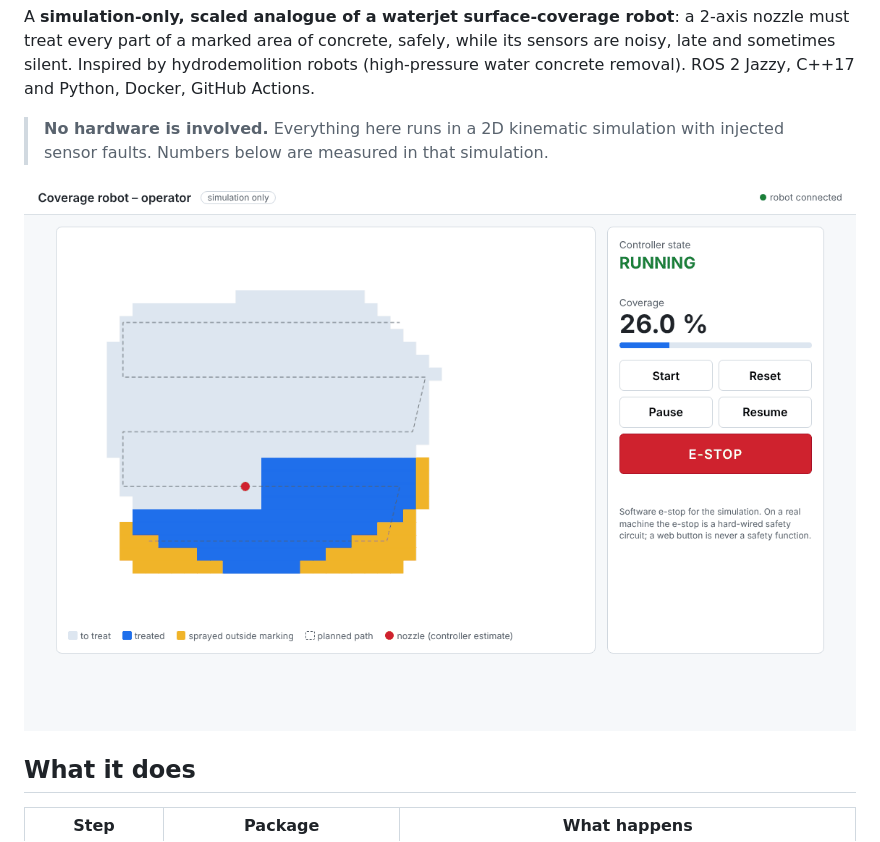
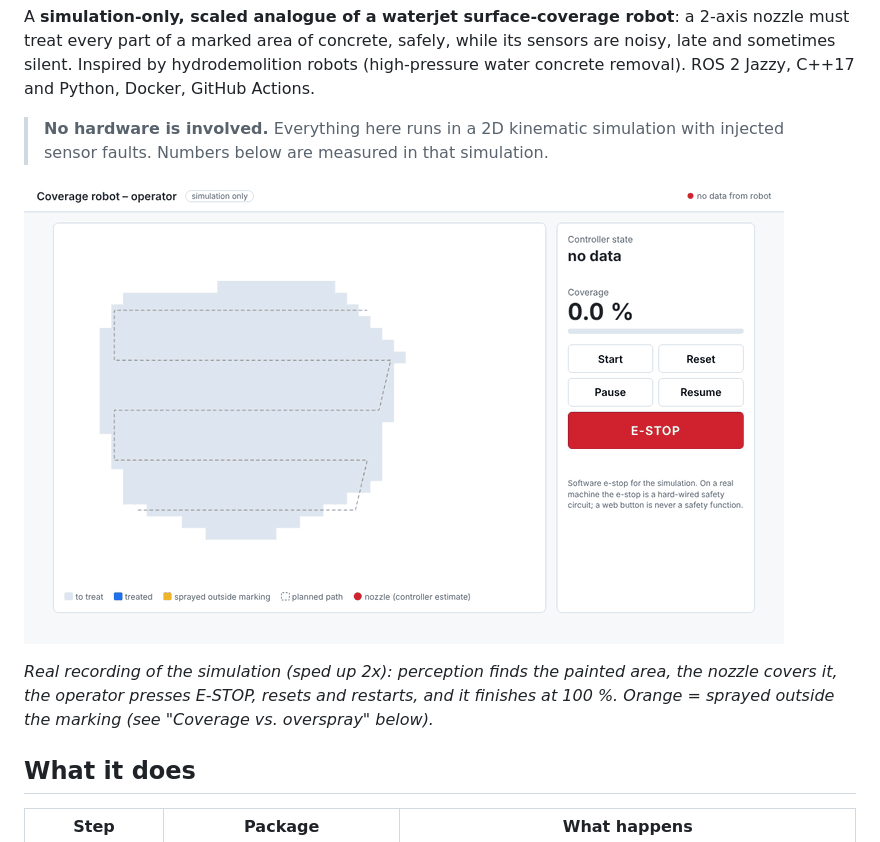
Before and after one commit to SHIVCHAUDHARY17/ros2-coverage-robot-sim, a Markdown page: README.md, the part around the change. GitHub-like rendering; pictures changed too: docs/images/demo.gif (added).

Commit message:
docs: demo GIF of a run with e-stop from the operator UI

```diff
--- a/README.md
+++ b/README.md
@@ -10,7 +10,11 @@ water concrete removal). ROS 2 Jazzy, C++17 and Python, Docker, GitHub Actions.
 > **No hardware is involved.** Everything here runs in a 2D kinematic simulation with
 > injected sensor faults. Numbers below are measured in that simulation.
 
-![Operator UI during a run](docs/images/operator_ui.png)
+![Demo: the robot covers a spray-painted area; E-STOP from the browser, reset, continue to 100 %](docs/images/demo.gif)
+
+*Real recording of the simulation (sped up 2x): perception finds the painted area, the
+nozzle covers it, the operator presses E-STOP, resets and restarts, and it finishes at 100 %.
+Orange = sprayed outside the marking (see "Coverage vs. overspray" below).*
 
 ## What it does
 
```
